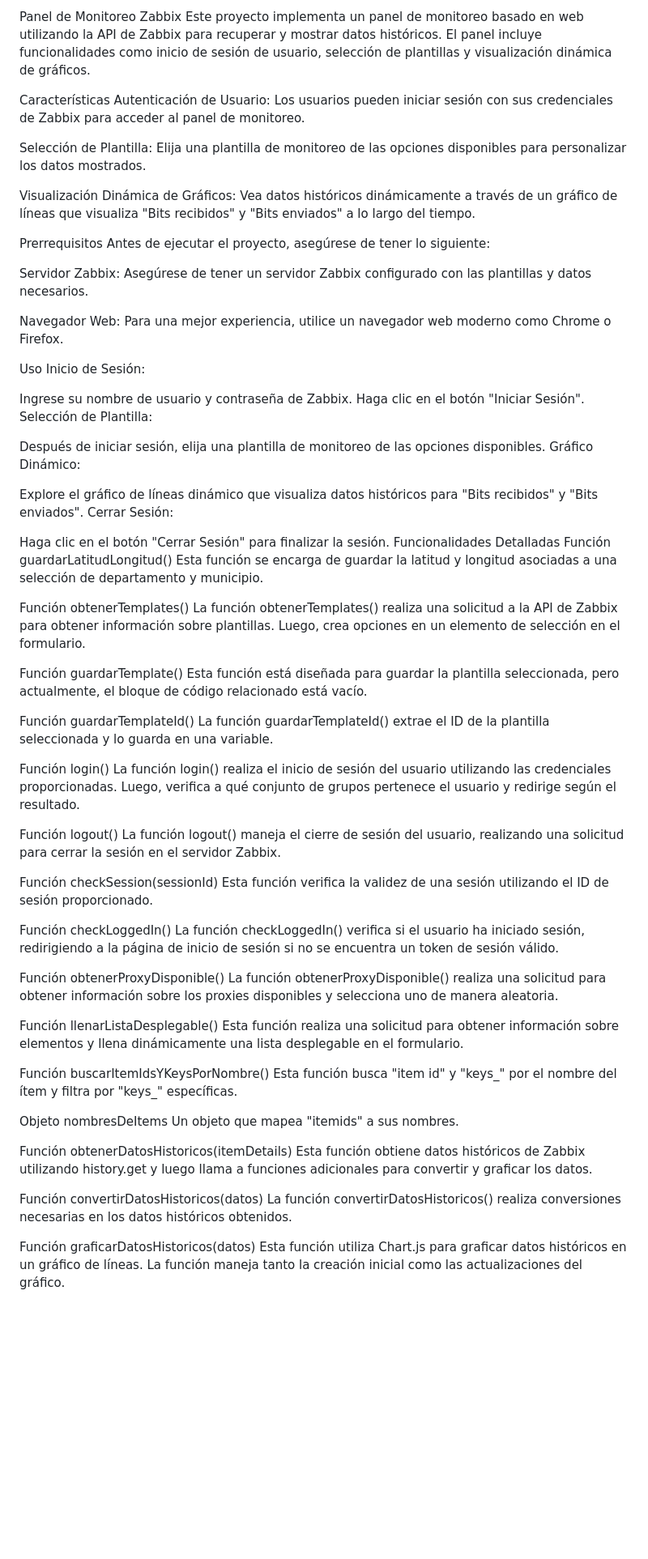
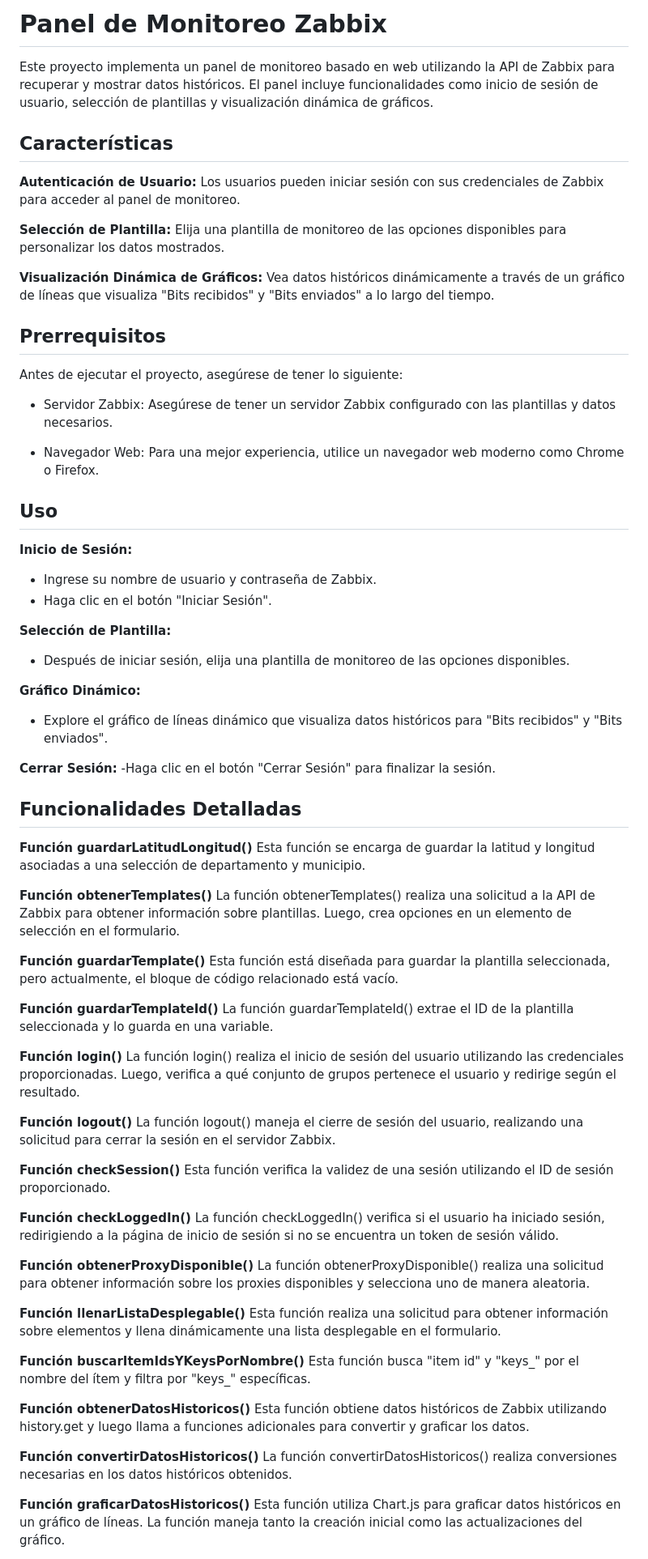
Before and after one commit to jfgutierrezc/apiRestJava, a Markdown page: README.md, the part around the change printed below. Shown: that part at 81% size. Rendered like a GitHub page; blank space fills up the shorter version.

Commit message:
Update README.md with Zabbix monitoring panel features and detailed functions

```diff
--- a/README.md
+++ b/README.md
@@ -1,77 +1,77 @@
-Panel de Monitoreo Zabbix
+# Panel de Monitoreo Zabbix
 Este proyecto implementa un panel de monitoreo basado en web utilizando la API de Zabbix para recuperar y mostrar datos históricos. El panel incluye funcionalidades como inicio de sesión de usuario, selección de plantillas y visualización dinámica de gráficos.
 
-Características
-Autenticación de Usuario: Los usuarios pueden iniciar sesión con sus credenciales de Zabbix para acceder al panel de monitoreo.
+## Características
 
-Selección de Plantilla: Elija una plantilla de monitoreo de las opciones disponibles para personalizar los datos mostrados.
+**Autenticación de Usuario:** Los usuarios pueden iniciar sesión con sus credenciales de Zabbix para acceder al panel de monitoreo.
 
-Visualización Dinámica de Gráficos: Vea datos históricos dinámicamente a través de un gráfico de líneas que visualiza "Bits recibidos" y "Bits enviados" a lo largo del tiempo.
+**Selección de Plantilla:** Elija una plantilla de monitoreo de las opciones disponibles para personalizar los datos mostrados.
 
-Prerrequisitos
+**Visualización Dinámica de Gráficos:** Vea datos históricos dinámicamente a través de un gráfico de líneas que visualiza "Bits recibidos" y "Bits enviados" a lo largo del tiempo.
+
+## Prerrequisitos
 Antes de ejecutar el proyecto, asegúrese de tener lo siguiente:
 
-Servidor Zabbix: Asegúrese de tener un servidor Zabbix configurado con las plantillas y datos necesarios.
+- Servidor Zabbix: Asegúrese de tener un servidor Zabbix configurado con las plantillas y datos necesarios.
 
-Navegador Web: Para una mejor experiencia, utilice un navegador web moderno como Chrome o Firefox.
+- Navegador Web: Para una mejor experiencia, utilice un navegador web moderno como Chrome o Firefox.
 
-Uso
-Inicio de Sesión:
+## Uso
 
-Ingrese su nombre de usuario y contraseña de Zabbix.
-Haga clic en el botón "Iniciar Sesión".
-Selección de Plantilla:
+**Inicio de Sesión:**
+- Ingrese su nombre de usuario y contraseña de Zabbix.
+- Haga clic en el botón "Iniciar Sesión".
 
-Después de iniciar sesión, elija una plantilla de monitoreo de las opciones disponibles.
-Gráfico Dinámico:
+**Selección de Plantilla:**
+- Después de iniciar sesión, elija una plantilla de monitoreo de las opciones disponibles.
 
-Explore el gráfico de líneas dinámico que visualiza datos históricos para "Bits recibidos" y "Bits enviados".
-Cerrar Sesión:
+**Gráfico Dinámico:**
+- Explore el gráfico de líneas dinámico que visualiza datos históricos para "Bits recibidos" y "Bits enviados".
 
-Haga clic en el botón "Cerrar Sesión" para finalizar la sesión.
-Funcionalidades Detalladas
-Función guardarLatitudLongitud()
+**Cerrar Sesión:**
+-Haga clic en el botón "Cerrar Sesión" para finalizar la sesión.
+
+## Funcionalidades Detalladas
+**Función guardarLatitudLongitud()**
 Esta función se encarga de guardar la latitud y longitud asociadas a una selección de departamento y municipio.
 
-Función obtenerTemplates()
+**Función obtenerTemplates()**
 La función obtenerTemplates() realiza una solicitud a la API de Zabbix para obtener información sobre plantillas. Luego, crea opciones en un elemento de selección en el formulario.
 
-Función guardarTemplate()
+**Función guardarTemplate()**
 Esta función está diseñada para guardar la plantilla seleccionada, pero actualmente, el bloque de código relacionado está vacío.
 
-Función guardarTemplateId()
+**Función guardarTemplateId()**
 La función guardarTemplateId() extrae el ID de la plantilla seleccionada y lo guarda en una variable.
 
-Función login()
+**Función login()**
 La función login() realiza el inicio de sesión del usuario utilizando las credenciales proporcionadas. Luego, verifica a qué conjunto de grupos pertenece el usuario y redirige según el resultado.
 
-Función logout()
+**Función logout()**
 La función logout() maneja el cierre de sesión del usuario, realizando una solicitud para cerrar la sesión en el servidor Zabbix.
 
-Función checkSession(sessionId)
+**Función checkSession()**
 Esta función verifica la validez de una sesión utilizando el ID de sesión proporcionado.
 
-Función checkLoggedIn()
+**Función checkLoggedIn()**
 La función checkLoggedIn() verifica si el usuario ha iniciado sesión, redirigiendo a la página de inicio de sesión si no se encuentra un token de sesión válido.
 
-Función obtenerProxyDisponible()
+**Función obtenerProxyDisponible()**
 La función obtenerProxyDisponible() realiza una solicitud para obtener información sobre los proxies disponibles y selecciona uno de manera aleatoria.
 
-Función llenarListaDesplegable()
+**Función llenarListaDesplegable()**
 Esta función realiza una solicitud para obtener información sobre elementos y llena dinámicamente una lista desplegable en el formulario.
 
-Función buscarItemIdsYKeysPorNombre()
+**Función buscarItemIdsYKeysPorNombre()**
 Esta función busca "item id" y "keys_" por el nombre del ítem y filtra por "keys_" específicas.
 
-Objeto nombresDeItems
-Un objeto que mapea "itemids" a sus nombres.
 
-Función obtenerDatosHistoricos(itemDetails)
+**Función obtenerDatosHistoricos()**
 Esta función obtiene datos históricos de Zabbix utilizando history.get y luego llama a funciones adicionales para convertir y graficar los datos.
 
-Función convertirDatosHistoricos(datos)
+**Función convertirDatosHistoricos()**
 La función convertirDatosHistoricos() realiza conversiones necesarias en los datos históricos obtenidos.
 
-Función graficarDatosHistoricos(datos)
+**Función graficarDatosHistoricos()**
 Esta función utiliza Chart.js para graficar datos históricos en un gráfico de líneas. La función maneja tanto la creación inicial como las actualizaciones del gráfico.
 
```
Also changed, not shown: other parts of README.md (+3 -2 lines).
